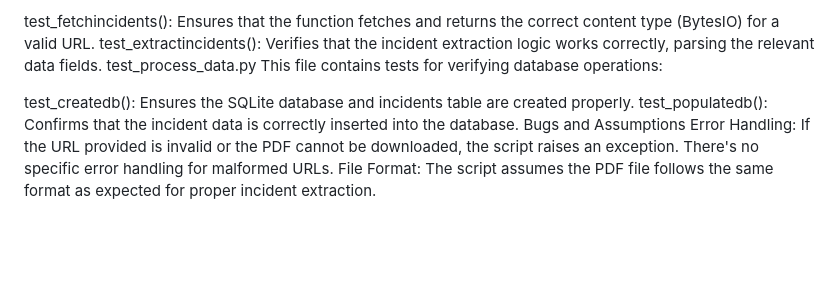
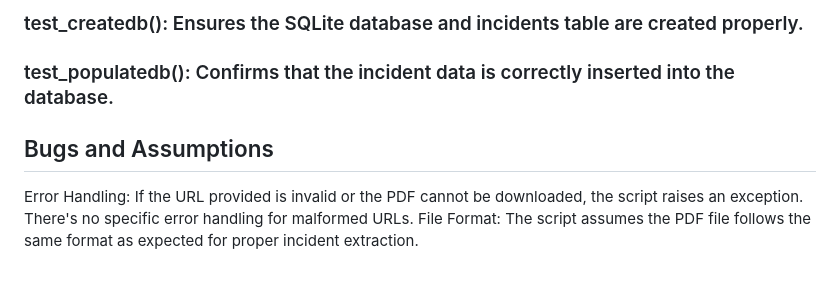
Before and after one commit to saisriharsha19/cis6930fa24-project3, a Markdown page: README.md, the part around the change printed below. GitHub-like rendering; blank space fills up the shorter version.

```diff
--- a/README.md
+++ b/README.md
@@ -60,10 +64,6 @@ test_fetch_data_from_api.py This file tests the fetchincidents() function by moc
 
-test_fetchincidents(): Ensures that the function fetches and returns the correct content type (BytesIO) for a valid URL.
-test_extractincidents(): Verifies that the incident extraction logic works correctly, parsing the relevant data fields.
-test_process_data.py This file contains tests for verifying database operations:
-
-test_createdb(): Ensures the SQLite database and incidents table are created properly.
-test_populatedb(): Confirms that the incident data is correctly inserted into the database.
-Bugs and Assumptions
+### test_createdb(): Ensures the SQLite database and incidents table are created properly.
+### test_populatedb(): Confirms that the incident data is correctly inserted into the database.
+## Bugs and Assumptions
 Error Handling: If the URL provided is invalid or the PDF cannot be downloaded, the script raises an exception. There's no specific error handling for malformed URLs.
 File Format: The script assumes the PDF file follows the same format as expected for proper incident extraction.
```
Also changed, not shown: other parts of README.md (+18 -14 lines).
